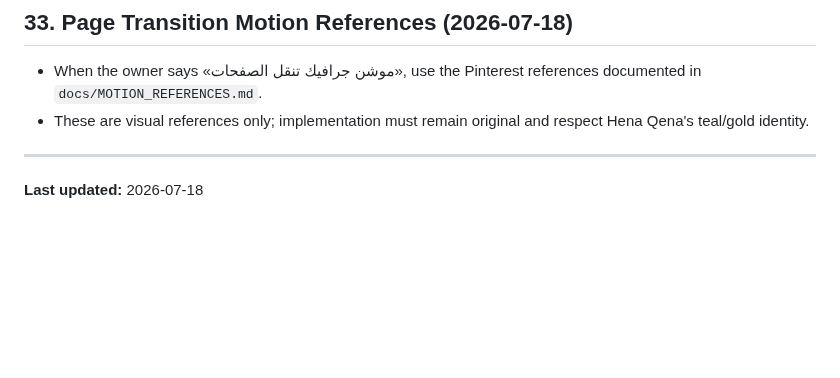
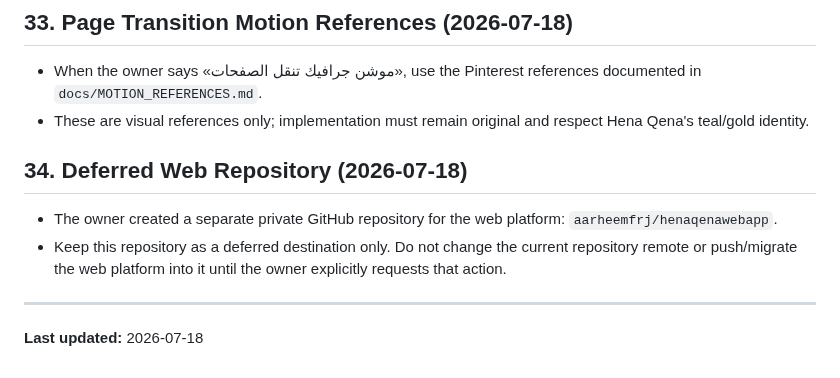
Before and after one commit to aarheemfrj/henaqena, a Markdown page: HENA_QENA_PROJECT_MEMORY.md, the part around the change. Drawn GitHub-style; blank space fills up the shorter version.

Commit message:
docs: record deferred web repository

```diff
--- a/HENA_QENA_PROJECT_MEMORY.md
+++ b/HENA_QENA_PROJECT_MEMORY.md
@@ -1694,6 +1694,11 @@ After that, implement the provider-directory data model and admin review workflo
 - When the owner says «موشن جرافيك تنقل الصفحات», use the Pinterest references documented in `docs/MOTION_REFERENCES.md`.
 - These are visual references only; implementation must remain original and respect Hena Qena's teal/gold identity.
 
+## 34. Deferred Web Repository (2026-07-18)
+
+- The owner created a separate private GitHub repository for the web platform: `aarheemfrj/henaqenawebapp`.
+- Keep this repository as a deferred destination only. Do not change the current repository remote or push/migrate the web platform into it until the owner explicitly requests that action.
+
 ---
 
 **Last updated:** 2026-07-18
```
Also changed, not shown: PROJECT_ACTIVITY_LOG.md (+1 -0 lines).
